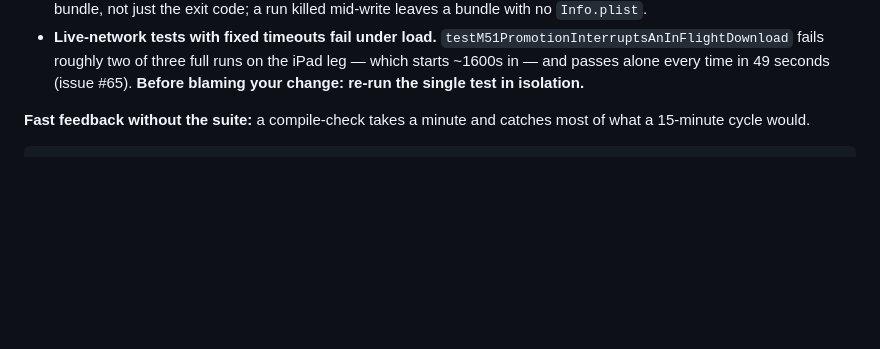
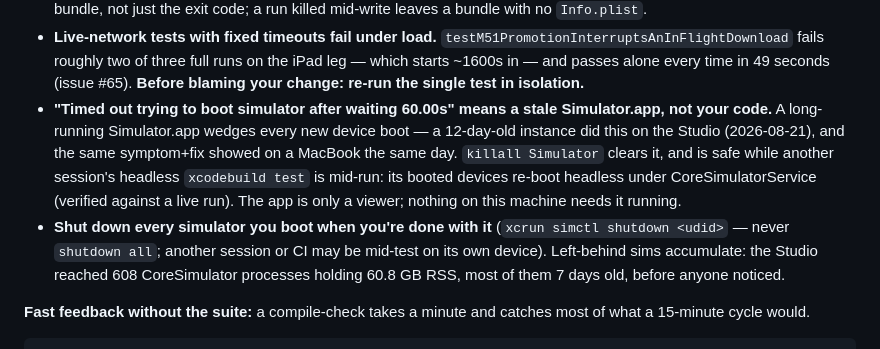
Before and after one commit to openwatersio/slackwater-ios, a Markdown page: CLAUDE.md, the part around the change. GitHub-like rendering; blank space fills up the shorter version.

Commit message:
docs: two simulator gotchas on the shared test machine
"Timed out trying to boot simulator" = stale Simulator.app, killall is
the fix and is safe mid-run for other sessions' headless tests; and
shut down every sim you boot — the Studio hit 608 CoreSimulator
processes / 60.8 GB RSS of week-old leftovers before it was noticed.

Co-Authored-By: Claude Fable 5 <noreply@anthropic.com>
Claude-Session: https://claude.ai/code/session_01A74DucmGH9VbJtHpeXZ6A4

```diff
--- a/CLAUDE.md
+++ b/CLAUDE.md
@@ -151,6 +151,17 @@ failure as yours:
   `testM51PromotionInterruptsAnInFlightDownload` fails roughly two of three full runs on
   the iPad leg — which starts ~1600s in — and passes alone every time in 49 seconds
   (issue #65). **Before blaming your change: re-run the single test in isolation.**
+- **"Timed out trying to boot simulator after waiting 60.00s" means a stale
+  Simulator.app, not your code.** A long-running Simulator.app wedges every new device
+  boot — a 12-day-old instance did this on the Studio (2026-08-21), and the same
+  symptom+fix showed on a MacBook the same day. `killall Simulator` clears it, and is
+  safe while another session's headless `xcodebuild test` is mid-run: its booted
+  devices re-boot headless under CoreSimulatorService (verified against a live run).
+  The app is only a viewer; nothing on this machine needs it running.
+- **Shut down every simulator you boot when you're done with it** (`xcrun simctl
+  shutdown <udid>` — never `shutdown all`; another session or CI may be mid-test on
+  its own device). Left-behind sims accumulate: the Studio reached 608 CoreSimulator
+  processes holding 60.8 GB RSS, most of them 7 days old, before anyone noticed.
 
 **Fast feedback without the suite:** a compile-check takes a minute and catches most of
 what a 15-minute cycle would.
```
